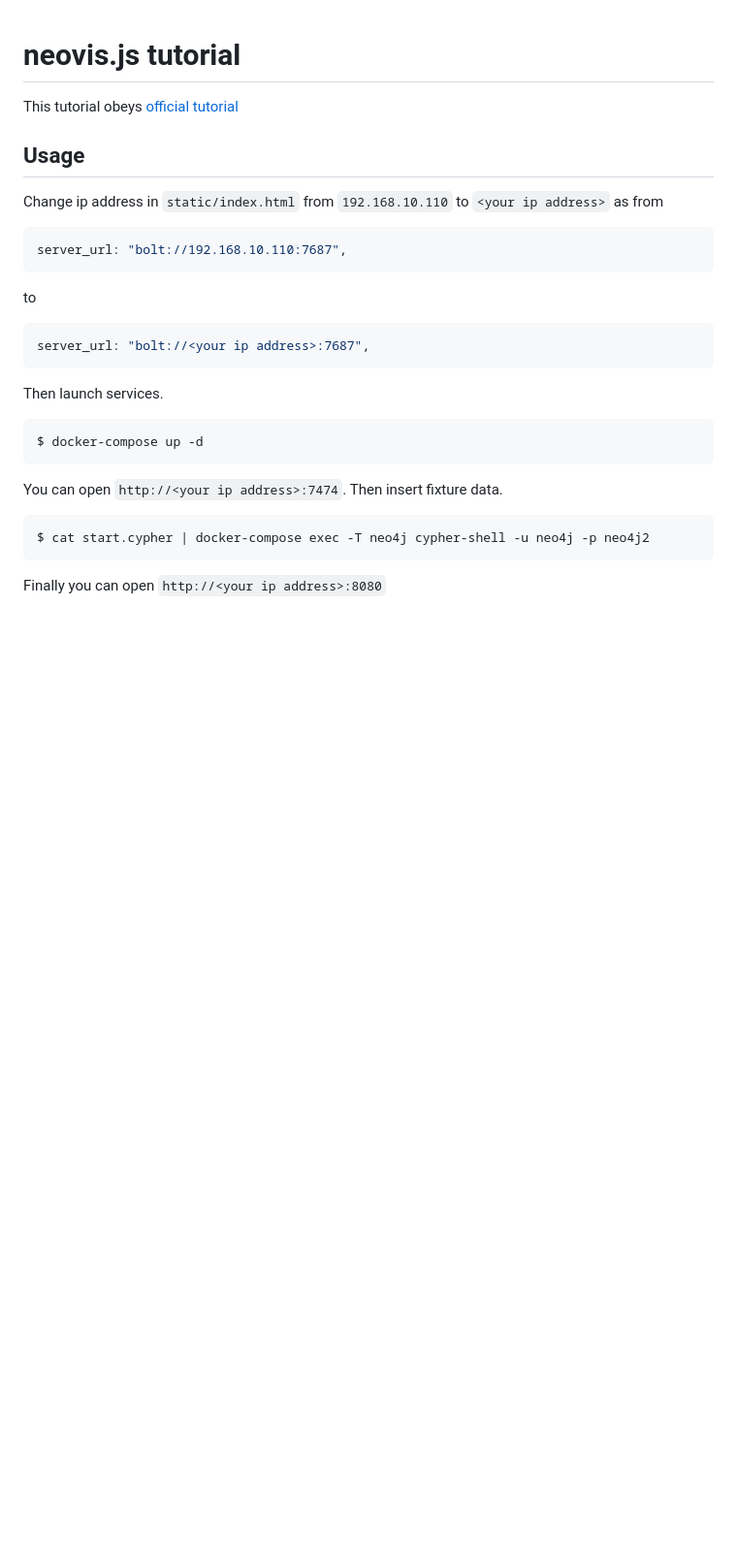
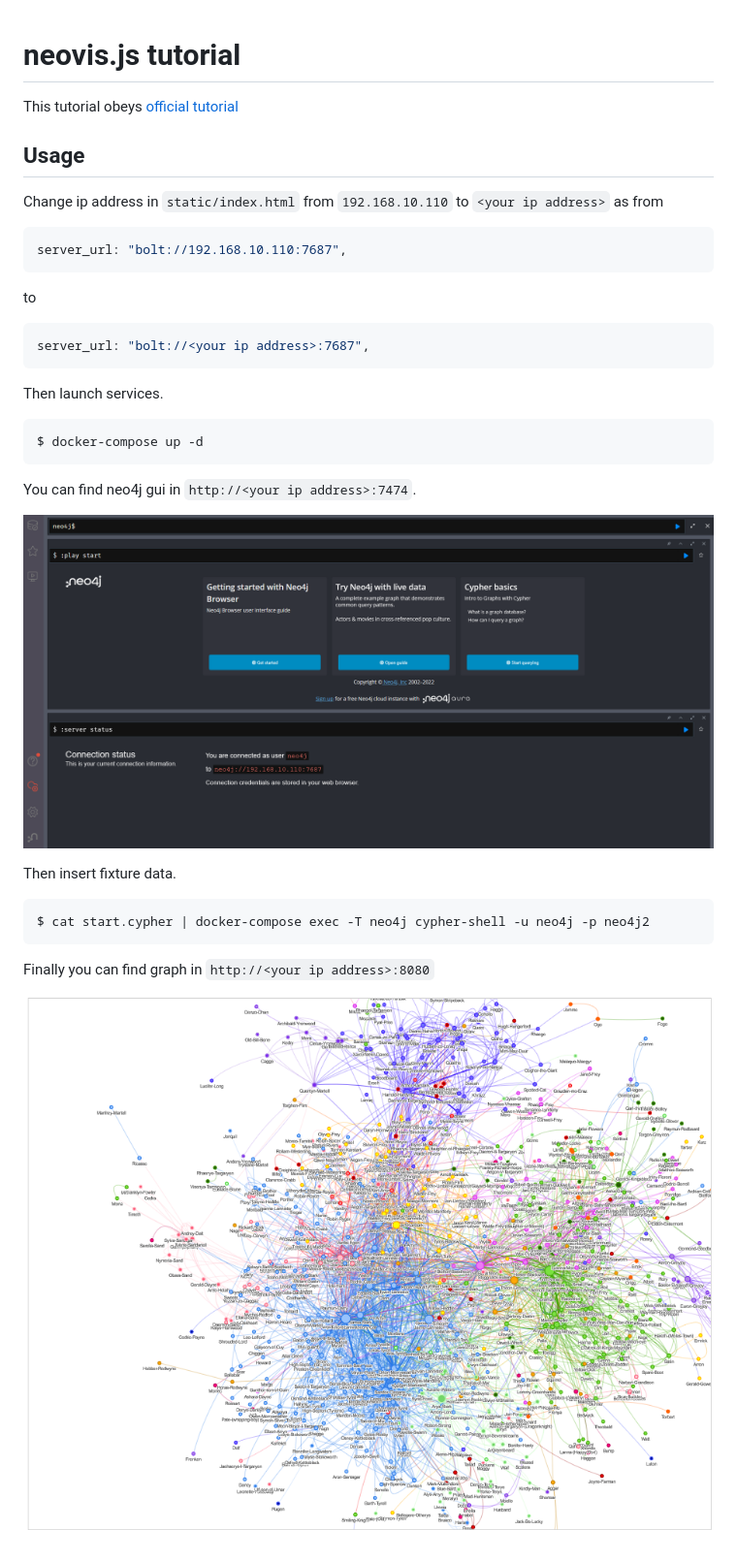
Before and after one commit to tat3/neovisjs-tutorial, a Markdown page: README.md, the part around the change. Shown: that part at 97% size. GitHub-like rendering; pictures changed too: figures/neo4j.png (added), figures/neovisjs.png (added); blank space fills up the shorter version.

````diff
--- a/README.md
+++ b/README.md
@@ -22,11 +22,16 @@ Then launch services.
 $ docker-compose up -d
 ```
 
-You can open `http://<your ip address>:7474`.
+You can find neo4j gui in `http://<your ip address>:7474`.
+
+![neo4j](./figures/neo4j.png)
+
 Then insert fixture data.
 
 ```bash
 $ cat start.cypher | docker-compose exec -T neo4j cypher-shell -u neo4j -p neo4j2
 ```
 
-Finally you can open `http://<your ip address>:8080`
+Finally you can find graph in `http://<your ip address>:8080`
+
+![neovisjs](./figures/neovisjs.png)
````
